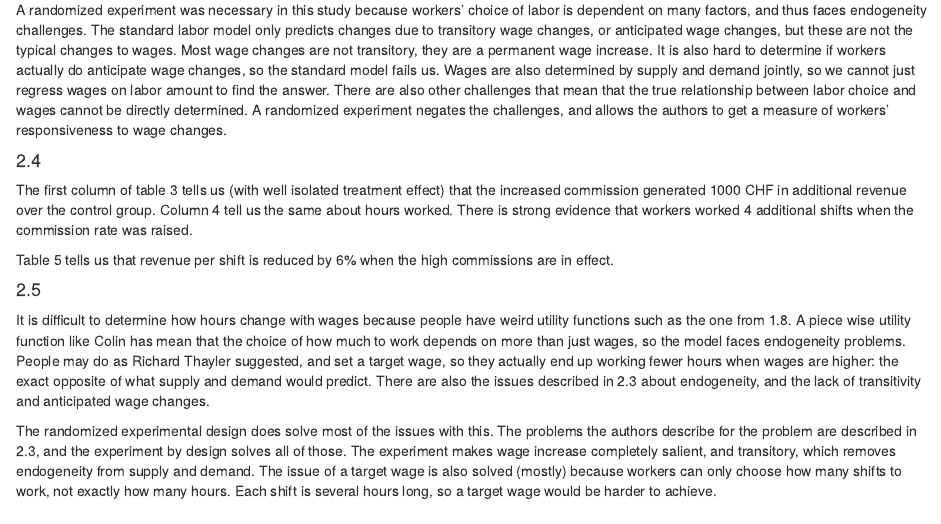
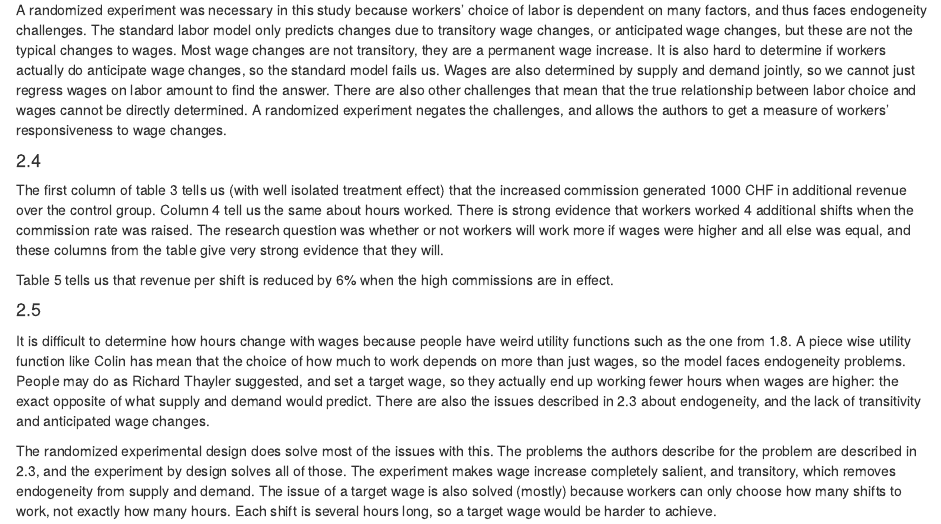
Before and after one commit to eander462/EC-528, an R Markdown document (HW2/HW2.Rmd): the page in a window 1100 px wide, from 5460 px down. Rendered offline with R 4.5, knitr and Pandoc, with nearby package versions.

Commit message:
2.4 update

```diff
--- a/HW2/HW2.Rmd
+++ b/HW2/HW2.Rmd
@@ -169,7 +169,7 @@ A randomized experiment was necessary in this study because workers' choice of l
 
 #### 2.4
 
-The first column of table 3 tells us (with well isolated treatment effect) that the increased commission generated 1000 CHF in additional revenue over the control group. Column 4 tell us the same about hours worked. There is strong evidence that workers worked 4 additional shifts when the commission rate was raised.
+The first column of table 3 tells us (with well isolated treatment effect) that the increased commission generated 1000 CHF in additional revenue over the control group. Column 4 tell us the same about hours worked. There is strong evidence that workers worked 4 additional shifts when the commission rate was raised. The research question was whether or not workers will work more if wages were higher and all else was equal, and these columns from the table give very strong evidence that they will.
 
 Table 5 tells us that revenue per shift is reduced by 6% when the high commissions are in effect.
 
```
